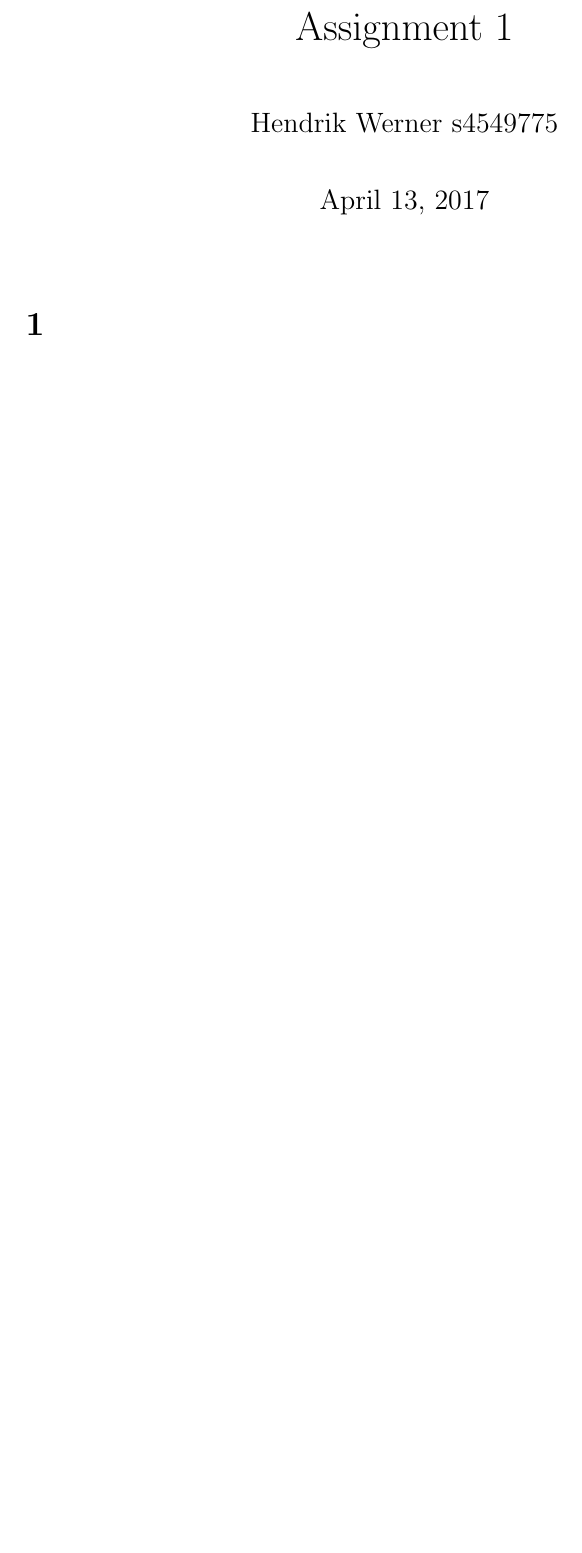
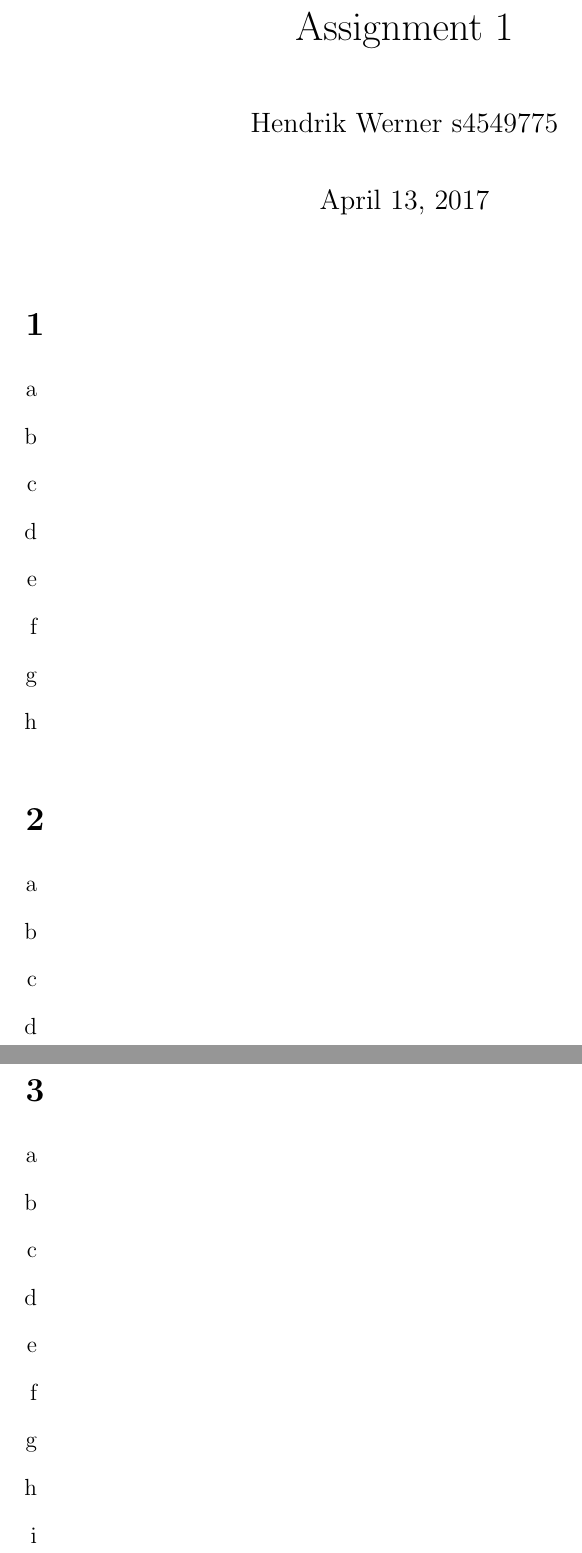
Before and after one commit to SoftwareVerification/assignment1, a LaTeX problem sheet (answers/assignment1_s4549775.tex): part of the page before the commit and two parts of pages 1 and 2 of 2 after it, the two joined at a grey line, cut so that both start at the same text, the shorter picture padded with empty space. Compiled offline with pdfLaTeX.

Commit message:
Add answer stubs for subexercises.

```diff
--- a/answers/assignment1_s4549775.tex
+++ b/answers/assignment1_s4549775.tex
@@ -1,4 +1,6 @@
 \documentclass[12pt, a4paper]{article}
+
+\usepackage{enumerate}
 
 \setlength\parskip{1em}
 \setlength\parindent{0em}
@@ -11,9 +13,36 @@
 \maketitle
 
 \section{} %1
+\begin{enumerate}[a]
+	\item %a
+	\item %b
+	\item %c
+	\item %d
+	\item %e
+	\item %f
+	\item %g
+	\item %h
+\end{enumerate}
 
 \section{} %2
+\begin{enumerate}[a]
+	\item %a
+	\item %b
+	\item %c
+	\item %d
+\end{enumerate}
 
 \section{} %3
+\begin{enumerate}[a]
+	\item %a
+	\item %b
+	\item %c
+	\item %d
+	\item %e
+	\item %f
+	\item %g
+	\item %h
+	\item %i
+\end{enumerate}
 
 \end{document}
```
